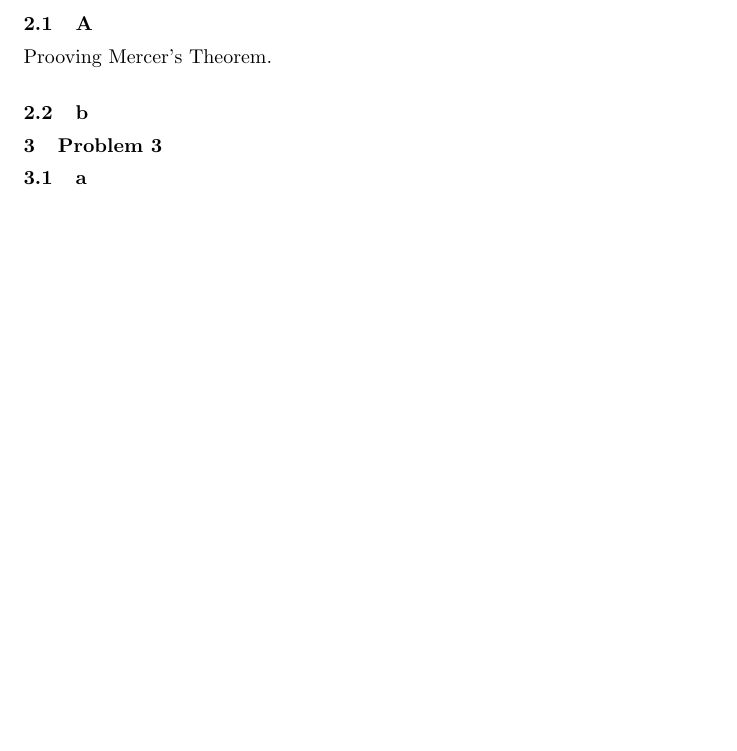
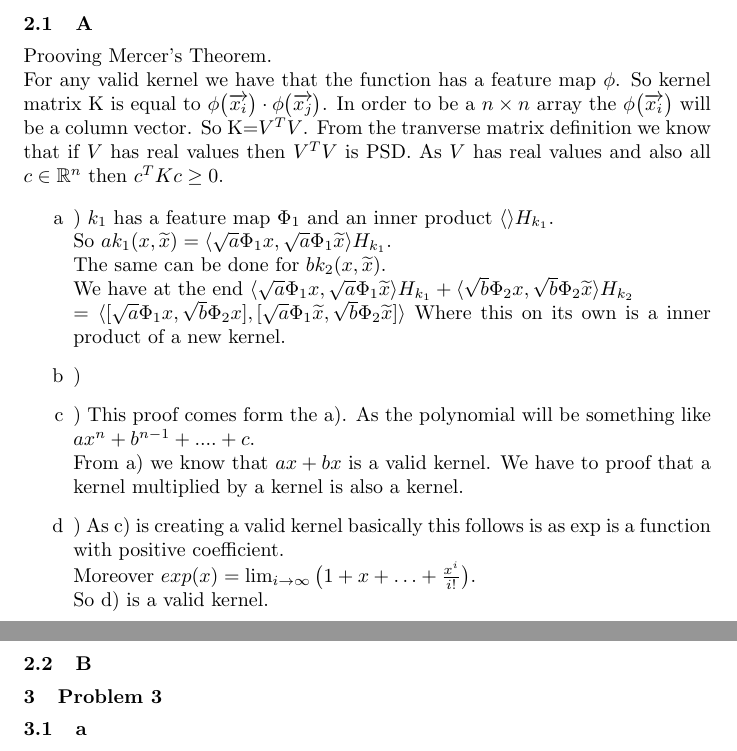
Before and after one commit to gkoloventzos/COMS4771_HMWK2, a LaTeX problem sheet (assignment.tex, which reads problem2.tex): part of the page before the commit and two parts of pages 1 and 2 of 2 after it, the two joined at a grey line, cut so that both start at the same text, the shorter picture padded with empty space. Compiled offline with pdfLaTeX.

Commit message:
adding many solutions

```diff
--- a/problem2.tex
+++ b/problem2.tex
@@ -1,5 +1,26 @@
 \section{Problem 2}
 \subsection{A}
 Prooving Mercer's Theorem.\\
+For any valid kernel we have that the function has a feature map $\phi$.
+So kernel matrix K is equal to $\phi\big( \overrightarrow{x_i}\big) \cdot \phi\big( \overrightarrow{x_j}\big)$.
+In order to be a $n\times n$ array the $\phi\big( \overrightarrow{x_i}\big)$ will be a column vector.
+So K=$V^TV$. From the tranverse matrix definition we know that if $V$ has real values then $V^TV$ is
+PSD. As $V$ has real values and also all $c \in \mathbb{R}^n$ then $c^TKc \geq 0$.
 
-\subsection{b}
+\begin{enumerate}[label=\alph*]
+\item) $k_1$ has a feature map $\Phi_1$ and an inner product $\langle\rangle H_{k_1}$.\\
+So $ak_1(x,\widetilde{x}) = \langle \sqrt{a}\Phi_1{x}, \sqrt{a}\Phi_1{\widetilde{x}} \rangle H_{k_1}$. \\
+The same can be done for $bk_2(x,\widetilde{x})$.\\
+We have at the end
+$\langle \sqrt{a}\Phi_1{x}, \sqrt{a}\Phi_1{\widetilde{x}} \rangle H_{k_1} + \langle \sqrt{b}\Phi_2{x}, \sqrt{b}\Phi_2{\widetilde{x}} \rangle H_{k_2}$\\
+$= \langle [\sqrt{a}\Phi_1{x},\sqrt{b}\Phi_2{x}], [\sqrt{a}\Phi_1{\widetilde{x}},\sqrt{b}\Phi_2{\widetilde{x}}] \rangle$
+Where this on its own is a inner product of a new kernel.
+\item)
+\item) This proof comes form the a). As the polynomial will be something like $ax^n+b^{n-1}+....+c$.\\
+From a) we know that $ax+bx$ is a valid kernel. We have to proof that a kernel multiplied by a kernel
+is also a kernel.
+\item) As c) is creating a valid kernel basically this follows is as exp is a function with positive coefficient.\\
+Moreover $exp(x) = \lim_{i \to \infty} \big( 1+x+ \ldots + \frac{x^i}{i!} \big)$.\\
+So d) is a valid kernel.
+\end{enumerate}
+\subsection{B}
```
